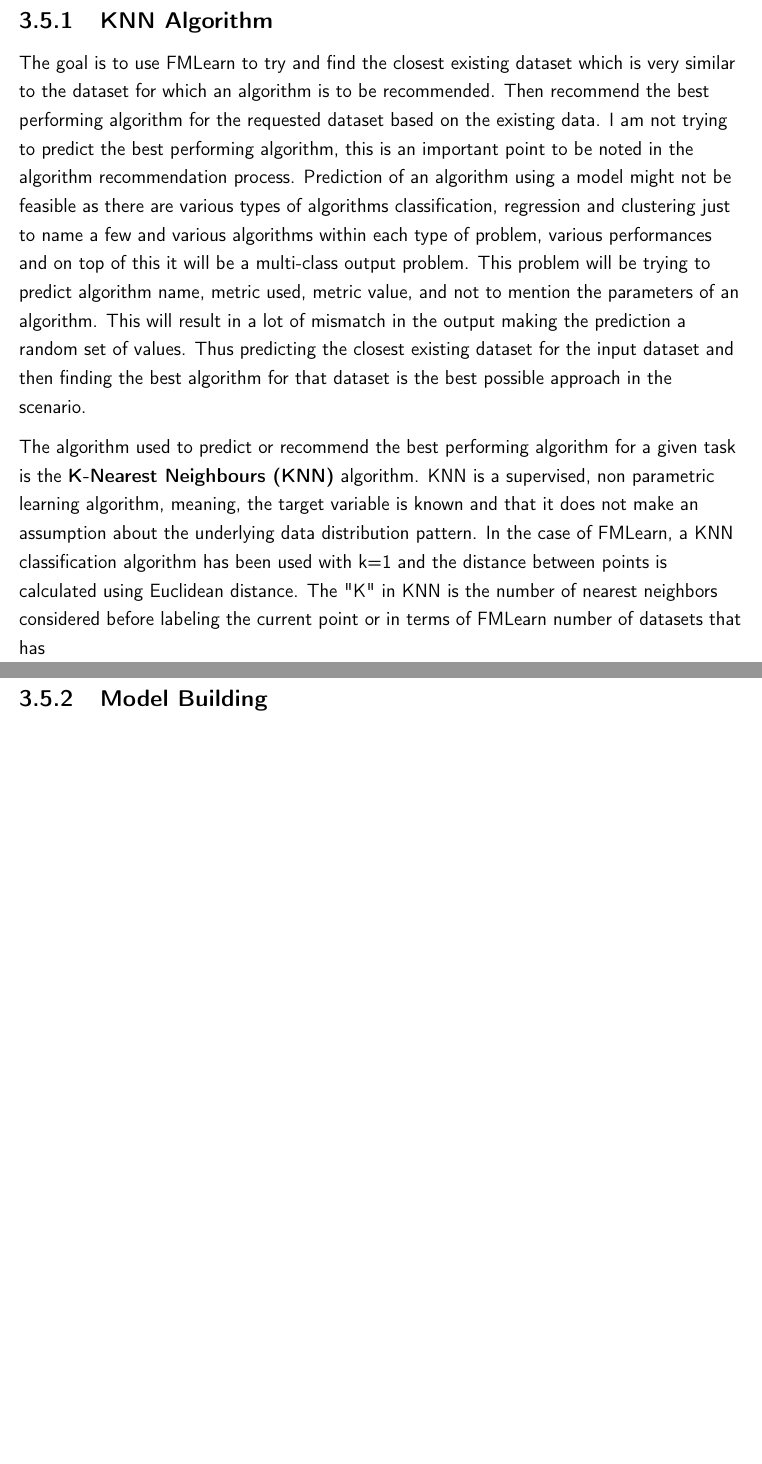
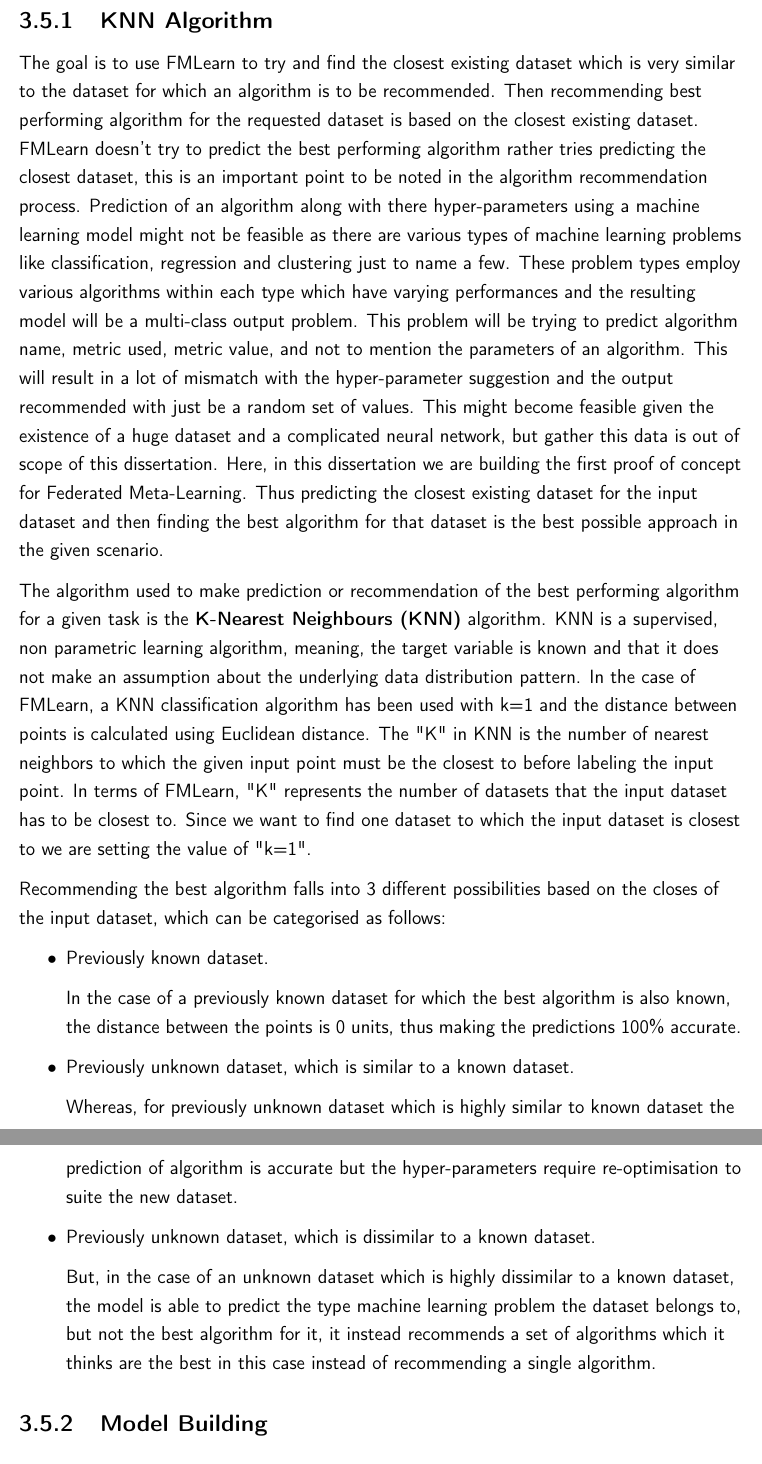
Before and after one commit to mukeshmk/fmlearn-dissertation, a LaTeX thesis (main.tex, which reads project/project.tex): two parts of pages 29 and 30 of 40, joined at a grey line, cut so that both start at the same text, the shorter picture padded with empty space. Compiled offline with pdfLaTeX.

Commit message:
updated the knn model recommendations

```diff
--- a/project/project.tex
+++ b/project/project.tex
@@ -285,9 +285,27 @@ This input is validated, preprocessed and then sent to the model for the best al
 \subsection{KNN Algorithm}
 \label{knn-model}
 
-The goal is to use FMLearn to try and find the closest existing dataset which is very similar to the dataset for which an algorithm is to be recommended. Then recommend the best performing algorithm for the requested dataset based on the existing data. I am not trying to predict the best performing algorithm, this is an important point to be noted in the algorithm recommendation process. Prediction of an algorithm using a model might not be feasible as there are various types of algorithms classification, regression and clustering just to name a few and various algorithms within each type of problem, various performances and on top of this it will be a multi-class output problem. This problem will be trying to predict algorithm name, metric used, metric value, and not to mention the parameters of an algorithm. This will result in a lot of mismatch in the output making the prediction a random set of values. Thus predicting the closest existing dataset for the input dataset and then finding the best algorithm for that dataset is the best possible approach in the scenario.
+The goal is to use FMLearn to try and find the closest existing dataset which is very similar to the dataset for which an algorithm is to be recommended. Then recommending best performing algorithm for the requested dataset is based on the closest existing dataset. FMLearn doesn't try to predict the best performing algorithm rather tries predicting the closest dataset, this is an important point to be noted in the algorithm recommendation process. Prediction of an algorithm along with there hyper-parameters using a machine learning model might not be feasible as there are various types of machine learning problems like classification, regression and clustering just to name a few. These problem types employ various algorithms within each type which have varying performances and the resulting model will be a multi-class output problem. This problem will be trying to predict algorithm name, metric used, metric value, and not to mention the parameters of an algorithm. This will result in a lot of mismatch with the hyper-parameter suggestion and the output recommended with just be a random set of values. This might become feasible given the existence of a huge dataset and a complicated neural network, but gather this data is out of scope of this dissertation. Here, in this dissertation we are building the first proof of concept for Federated Meta-Learning. Thus predicting the closest existing dataset for the input dataset and then finding the best algorithm for that dataset is the best possible approach in the given scenario.
 
-The algorithm used to predict or recommend the best performing algorithm for a given task is the \textbf{K-Nearest Neighbours (KNN)} algorithm. KNN is a supervised, non parametric learning algorithm, meaning, the target variable is known and that it does not make an assumption about the underlying data distribution pattern. In the case of FMLearn, a KNN classification algorithm has been used with k=1 and the distance between points is calculated using Euclidean distance. The "K" in KNN is the number of nearest neighbors considered before labeling the current point or in terms of FMLearn number of datasets that has
+The algorithm used to make prediction or recommendation of the best performing algorithm for a given task is the \textbf{K-Nearest Neighbours (KNN)} algorithm. KNN is a supervised, non parametric learning algorithm, meaning, the target variable is known and that it does not make an assumption about the underlying data distribution pattern. In the case of FMLearn, a KNN classification algorithm has been used with k=1 and the distance between points is calculated using Euclidean distance. The "K" in KNN is the number of nearest neighbors to which the given input point must be the closest to before labeling the input point. In terms of FMLearn, "K" represents the number of datasets that the input dataset has to be closest to. Since we want to find one dataset to which the input dataset is closest to we are setting the value of "k=1".
+
+Recommending the best algorithm falls into 3 different possibilities based on the closes of the input dataset, which can be categorised as follows:
+\begin{itemize}
+    \item Previously known dataset.
+
+    In the case of a previously known dataset for which the best algorithm is also known, the distance between the points is 0 units, thus making the predictions 100\% accurate.
+
+    \item Previously unknown dataset, which is similar to a known dataset.
+
+    Whereas, for previously unknown dataset which is highly similar to known dataset the prediction of algorithm is accurate but the hyper-parameters require re-optimisation to suite the new dataset.
+
+    \item Previously unknown dataset, which is dissimilar to a known dataset.
+
+    But, in the case of an unknown dataset which is highly dissimilar to a known dataset, the model is able to predict the type machine learning problem the dataset belongs to, but not the best algorithm for it, it instead recommends a set of algorithms which it thinks are the best in this case instead of recommending a single algorithm.
+
+\end{itemize}
+
+
 
 \subsection{Model Building}
 \label{model-building}
```
